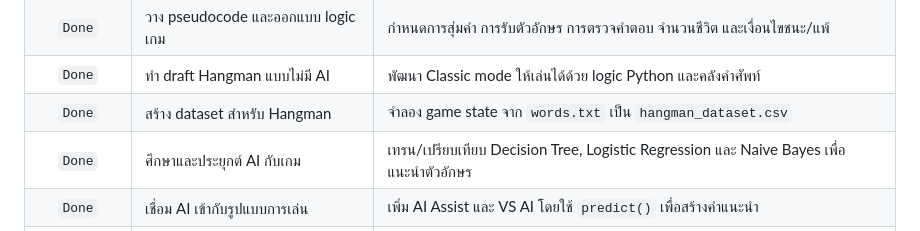
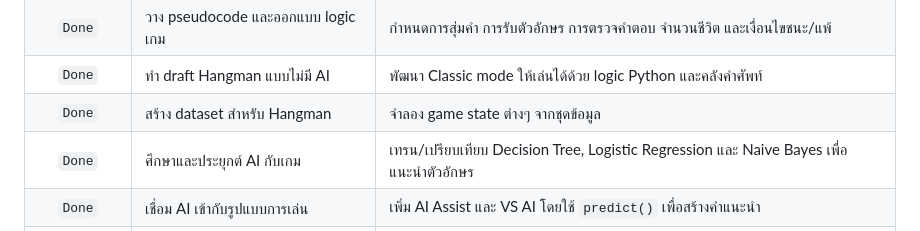
Before and after one commit to Mametoyas/SP-MiniProject, a Markdown page: README.md, the part around the change. Drawn GitHub-style.

```diff
--- a/README.md
+++ b/README.md
@@ -306,7 +306,7 @@ python eval_models.py
     <tr>
       <td align="center"><code>Done</code></td>
       <td>สร้าง dataset สำหรับ Hangman</td>
-      <td>จำลอง game state จาก <code>words.txt</code> เป็น <code>hangman_dataset.csv</code></td>
+      <td>จำลอง game state ต่างๆ จากชุดข้อมูล</code></td>
     </tr>
     <tr>
       <td align="center"><code>Done</code></td>
```
